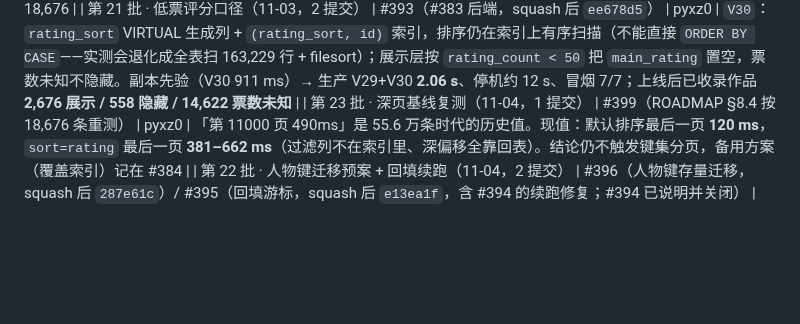
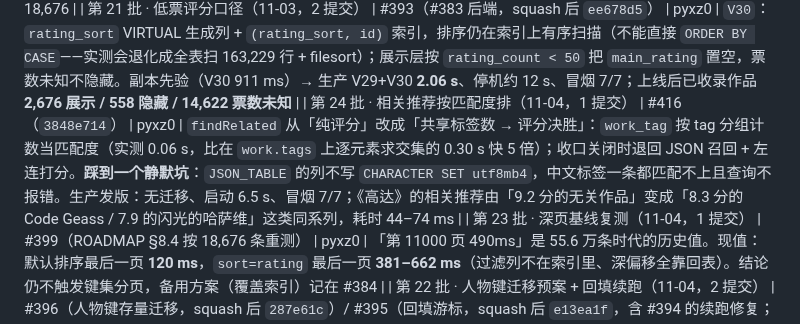
Before and after one commit to otaku-dev-team/otaku-data-platform, a Markdown page: docs/merge-queue.md, the part around the change. GitHub-like rendering; blank space fills up the shorter version.

Commit message:
docs(merge-queue): 第 24 批——相关推荐按匹配度排 (#417)
#416 的合并与发版记录。

```diff
--- a/docs/merge-queue.md
+++ b/docs/merge-queue.md
@@ -131,6 +131,7 @@ filter-links (#130)        ⊃ client-home (#121)
 | 第 19 批 · 首站收录范围（11-02，1 提交） | #379（#370 后端，squash 后 `83e038b`） | pyxz0 | V28：`site_scope` 转正式表 + `work`/`work_tag` 的 `site_listed`；清掉 11-01 应急用的 `2099-01-01` 哨兵；回填 18,828。迁移在真实副本上先验（13.2 s），生产停机 **19 s**；可见 **25,729 → 18,676**，未收录的详情/评论 404，词表与推荐同步收口。386 通过 / 0 skipped |
 | 第 20 批 · 档期修复与手机端（11-02，3 提交） | #387（档期默认季度）/ #388（手机端两轮体验 + 个人空间页）/ #389（SDK 迁移记录） | riceyu02 | `#387`：默认季度不再取到伪季度（`unreleased` → `202610`，首页「本日新番」由**整块空**恢复为 69 条 / 7 个 weekday 组），例行重导不再把 `work_id` 冲成 null；`#388`/`#389` 纯客户端与开发文档。**#387 由 pyxz0 发版**：无迁移、启动 6.9 s、冒烟 7/7、`/api/works` 仍 18,676 |
 | 第 21 批 · 低票评分口径（11-03，2 提交） | #393（#383 后端，squash 后 `ee678d5`） | pyxz0 | `V30`：`rating_sort` VIRTUAL 生成列 + `(rating_sort, id)` 索引，排序仍在索引上有序扫描（不能直接 `ORDER BY CASE`——实测会退化成全表扫 163,229 行 + filesort）；展示层按 `rating_count < 50` 把 `main_rating` 置空，票数未知不隐藏。副本先验（V30 911 ms）→ 生产 V29+V30 **2.06 s**、停机约 12 s、冒烟 7/7；上线后已收录作品 **2,676 展示 / 558 隐藏 / 14,622 票数未知** |
+| 第 24 批 · 相关推荐按匹配度排（11-04，1 提交） | #416（`3848e714`） | pyxz0 | `findRelated` 从「纯评分」改成「共享标签数 → 评分决胜」：`work_tag` 按 tag 分组计数当匹配度（实测 0.06 s，比在 `work.tags` 上逐元素求交集的 0.30 s 快 5 倍）；收口关闭时退回 JSON 召回 + 左连打分。**踩到一个静默坑**：`JSON_TABLE` 的列不写 `CHARACTER SET utf8mb4`，中文标签一条都匹配不上且查询不报错。生产发版：无迁移、启动 6.5 s、冒烟 7/7；《高达》的相关推荐由「9.2 分的无关作品」变成「8.3 分的 Code Geass / 7.9 的闪光的哈萨维」这类同系列，耗时 44–74 ms |
 | 第 23 批 · 深页基线复测（11-04，1 提交） | #399（ROADMAP §8.4 按 18,676 条重测） | pyxz0 | 「第 11000 页 490ms」是 55.6 万条时代的历史值。现值：默认排序最后一页 **120 ms**，`sort=rating` 最后一页 **381–662 ms**（过滤列不在索引里、深偏移全靠回表）。结论仍不触发键集分页，备用方案（覆盖索引）记在 #384 |
 | 第 22 批 · 人物键迁移预案 + 回填续跑（11-04，2 提交） | #396（人物键存量迁移，squash 后 `287e61c`）/ #395（回填游标，squash 后 `e13ea1f`，含 #394 的续跑修复；#394 已说明并关闭） | pyxz0 | `#396` 纯文档：19,399 people + 150,453 staff + 75,745 cast **全是裸数字键**，v3 一上线就分叉，写清两条路、发版顺序硬约束与对账基线 **0/0/0**。`#395` 把回填脚本的两个坑一起修掉（队列不前进 + 静默失败被当成跑完），空结果分 `PASS_DONE` / `ALL_DONE`。**脚本不进 jar，不需要发版**；生产实跑一轮 **+1,847 行**（14,356 → 16,203），装到 `/opt/otaku/data/backfill_rating_count.py`（sha256 与 main 一致） |
 
```
